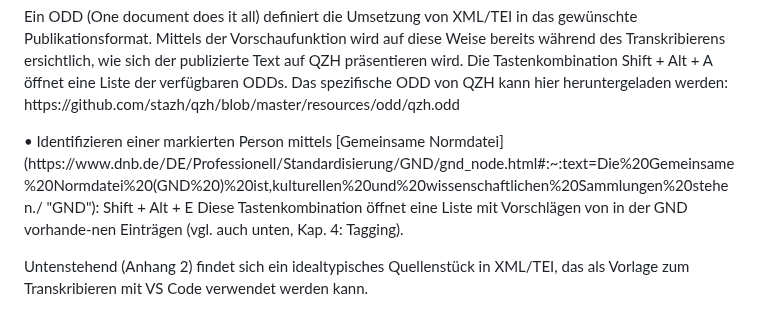
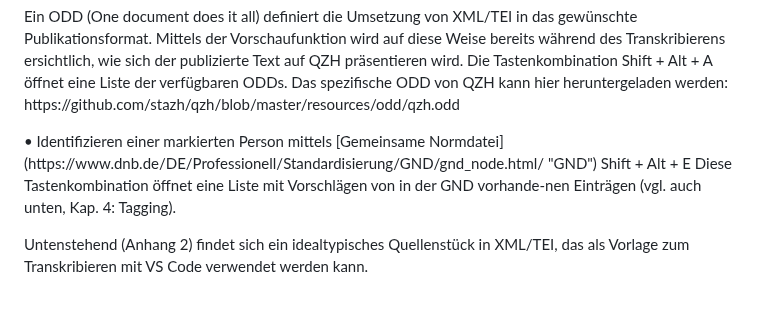
Before and after one commit to stazh/qzh, a Markdown page: documentation/Edieren_in_XML_TEI_Workflow/index.md, the part around the change. Drawn GitHub-style.

```diff
--- a/documentation/Edieren_in_XML_TEI_Workflow/index.md
+++ b/documentation/Edieren_in_XML_TEI_Workflow/index.md
@@ -44,7 +44,7 @@ Folgende Tastaturkombinationen in VS Code erleichtern das Arbeiten:
 
 <p>•	 Vorschau generieren, welche die Umsetzung des XML/TEI im Webformat anzeigt: Shift + Alt + A</p>
    <p> Ein ODD (One document does it all) definiert die Umsetzung von XML/TEI in das gewünschte Publikationsformat. Mittels der Vorschaufunktion wird auf diese Weise bereits während des Transkribierens ersichtlich, wie sich der publizierte Text auf QZH präsentieren wird. Die Tastenkombination Shift + Alt + A öffnet eine Liste der verfügbaren ODDs. Das spezifische ODD von QZH kann hier heruntergeladen werden: https://github.com/stazh/qzh/blob/master/resources/odd/qzh.odd</p>
-<p>•	Identifizieren einer markierten Person mittels [Gemeinsame Normdatei](https://www.dnb.de/DE/Professionell/Standardisierung/GND/gnd_node.html#:~:text=Die%20Gemeinsame%20Normdatei%20(GND%20)%20ist,kulturellen%20und%20wissenschaftlichen%20Sammlungen%20stehen./ "GND"):
+<p>•	Identifizieren einer markierten Person mittels [Gemeinsame Normdatei](https://www.dnb.de/DE/Professionell/Standardisierung/GND/gnd_node.html/ "GND")
     Shift + Alt + E
     Diese Tastenkombination öffnet eine Liste mit Vorschlägen von in der GND vorhande-nen Einträgen (vgl. auch unten, Kap. 4: Tagging).</p>
 
```
